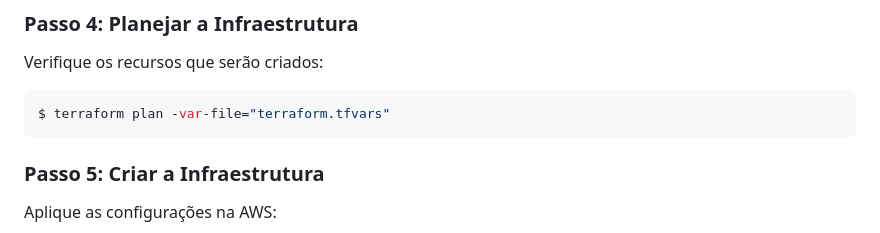
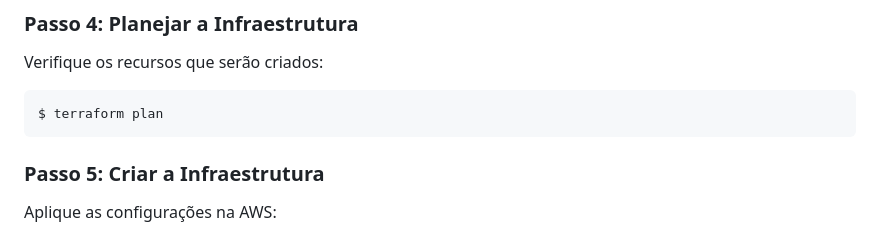
Before and after one commit to Pretoriano88/Infra_WP, a Markdown page: README.md, the part around the change. Rendered like a GitHub page.

````diff
--- a/README.md
+++ b/README.md
@@ -60,7 +60,7 @@ $ terraform init
 ### Passo 4: Planejar a Infraestrutura
 Verifique os recursos que serão criados:
 ```bash
-$ terraform plan -var-file="terraform.tfvars"
+$ terraform plan
 ```
 
 ### Passo 5: Criar a Infraestrutura
````
